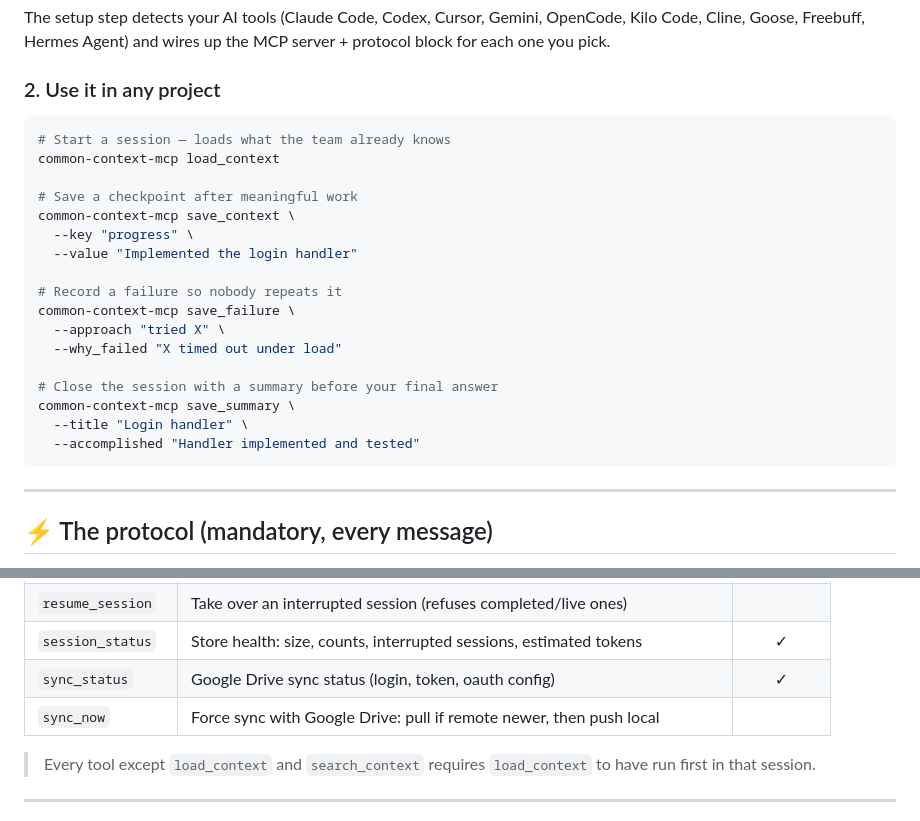
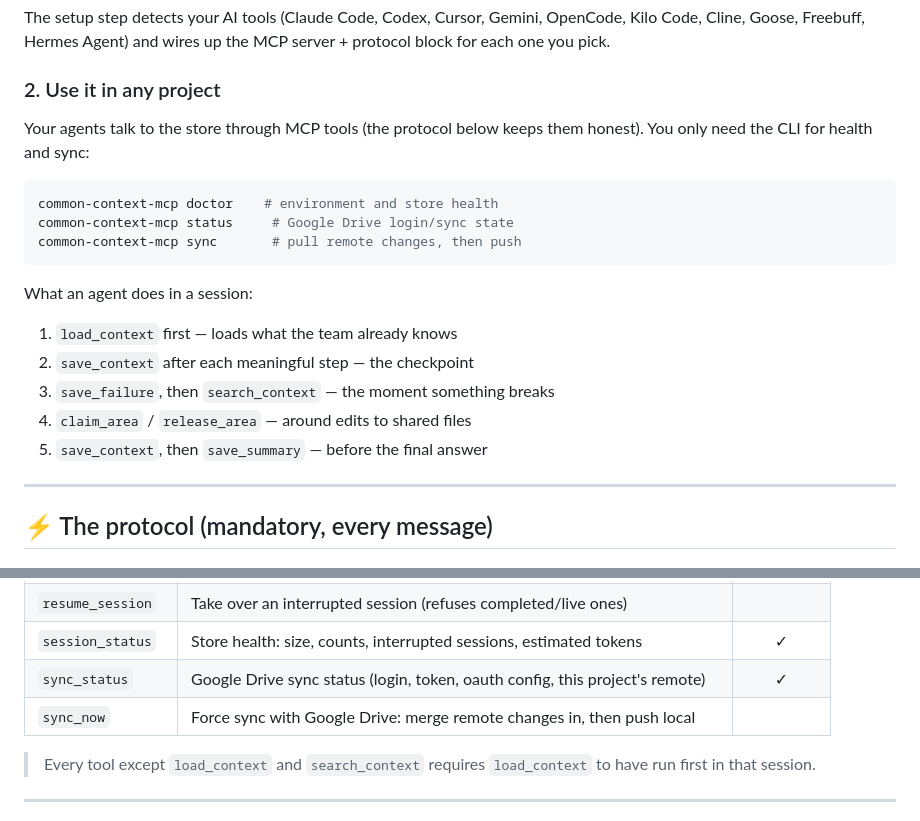
Before and after one commit to Gokulanand-art/common-context-mcp, a Markdown page: README.md, 2 parts joined by grey strips. Drawn GitHub-style.

Commit message:
docs: fix Quick Start CLI examples and sync tool descriptions in README

````diff
--- a/README.md
+++ b/README.md
@@ -50,25 +50,21 @@ The setup step detects your AI tools (Claude Code, Codex, Cursor, Gemini, OpenCo
 
 ### 2. Use it in any project
 
+Your agents talk to the store through MCP tools (the protocol below keeps them honest). You only need the CLI for health and sync:
+
 ```bash
-# Start a session — loads what the team already knows
-common-context-mcp load_context
+common-context-mcp doctor    # environment and store health
+common-context-mcp status     # Google Drive login/sync state
+common-context-mcp sync       # pull remote changes, then push
+```
 
-# Save a checkpoint after meaningful work
-common-context-mcp save_context \
-  --key "progress" \
-  --value "Implemented the login handler"
+What an agent does in a session:
 
-# Record a failure so nobody repeats it
-common-context-mcp save_failure \
-  --approach "tried X" \
-  --why_failed "X timed out under load"
-
-# Close the session with a summary before your final answer
-common-context-mcp save_summary \
-  --title "Login handler" \
-  --accomplished "Handler implemented and tested"
-```
+1. `load_context` first — loads what the team already knows
+2. `save_context` after each meaningful step — the checkpoint
+3. `save_failure`, then `search_context` — the moment something breaks
+4. `claim_area` / `release_area` — around edits to shared files
+5. `save_context`, then `save_summary` — before the final answer
 
 ---
 
@@ -105,8 +101,8 @@ The server sends these instructions to every connected agent. Follow them in ord
 | `get_audit_trail` | Recent sessions, failures, claims — most recent first | ✓ |
 | `resume_session` | Take over an interrupted session (refuses completed/live ones) | |
 | `session_status` | Store health: size, counts, interrupted sessions, estimated tokens | ✓ |
-| `sync_status` | Google Drive sync status (login, token, oauth config) | ✓ |
-| `sync_now` | Force sync with Google Drive: pull if remote newer, then push local | |
+| `sync_status` | Google Drive sync status (login, token, oauth config, this project's remote) | ✓ |
+| `sync_now` | Force sync with Google Drive: merge remote changes in, then push local | |
 
 > Every tool except `load_context` and `search_context` requires `load_context` to have run first in that session.
 
````
